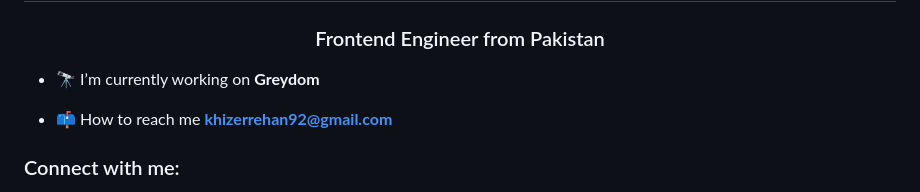
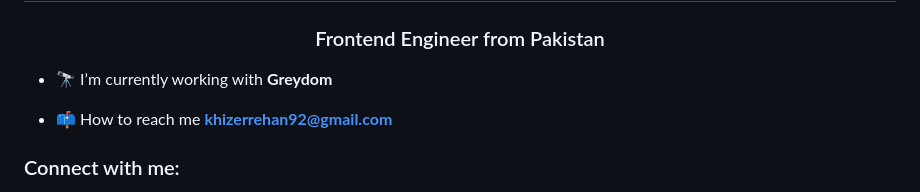
Before and after one commit to KhizerRehan/KhizerRehan, a Markdown page: README.md, the part around the change. Drawn GitHub-style.

```diff
--- a/README.md
+++ b/README.md
@@ -1,7 +1,7 @@
 <h1 align="center">Hi 👋, I'm Khizer Rehan</h1>
 <h3 align="center">Frontend Engineer from Pakistan</h3>
 
-- 🔭 I’m currently working on **Greydom**
+- 🔭 I’m currently working with **Greydom**
 
 - 📫 How to reach me **khizerrehan92@gmail.com**
 
```
